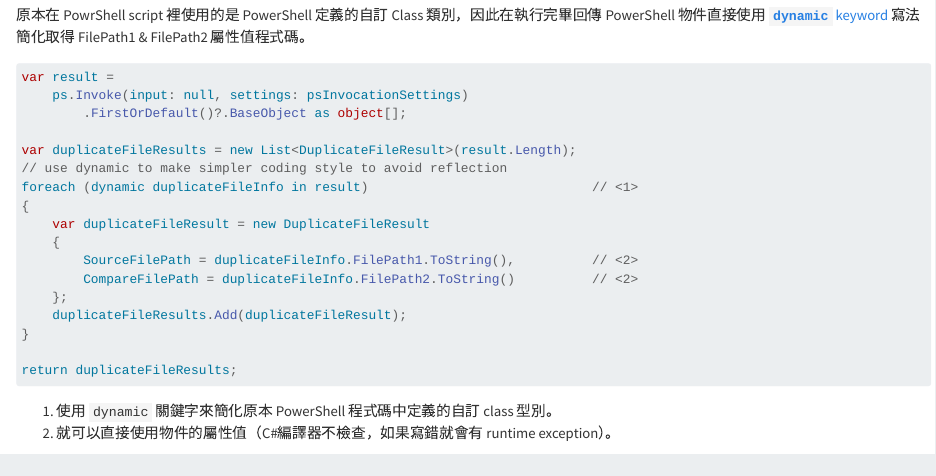
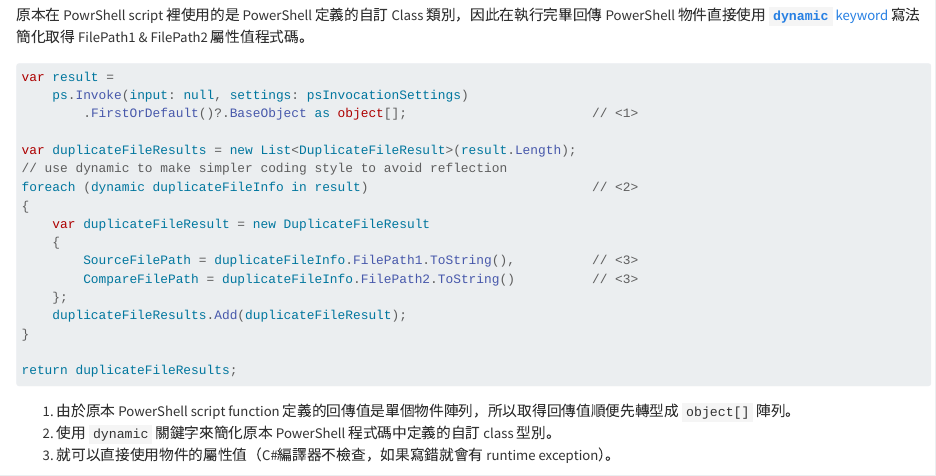
Before and after one commit to windperson/PowerShellTDD_GetStart-slide, a Quarto document (slides/04_AspNetCore_Host/_AspNetCore_Host.qmd): the page in a window 1100 px wide, from 820 px down. Rendered offline with R 4.5, knitr and Pandoc in place of Quarto, with nearby package versions.

````diff
--- a/slides/04_AspNetCore_Host/_AspNetCore_Host.qmd
+++ b/slides/04_AspNetCore_Host/_AspNetCore_Host.qmd
@@ -46,27 +46,28 @@
 
 原本在 PowrShell script 裡使用的是 PowerShell 定義的自訂 Class 類別，因此在執行完畢回傳 PowerShell 物件直接使用 [**`dynamic`** keyword](https://learn.microsoft.com/dotnet/csharp/advanced-topics/interop/using-type-dynamic) 寫法簡化取得 FilePath1 & FilePath2 屬性值程式碼。
 
-```csharp{.cs filename="src\DemoWebApi\Services\DuplicateFileFinderInvokeService.cs"}
+```csharp{.cs filename="src\DemoWebApi\Services\DuplicateFileFinderInvokeService.cs" code-line-numbers="false"}
 var result =
     ps.Invoke(input: null, settings: psInvocationSettings)
-        .FirstOrDefault()?.BaseObject as object[];
+        .FirstOrDefault()?.BaseObject as object[];                        // <1>
 
 var duplicateFileResults = new List<DuplicateFileResult>(result.Length);
 // use dynamic to make simpler coding style to avoid reflection
-foreach (dynamic duplicateFileInfo in result)                             // <1>
+foreach (dynamic duplicateFileInfo in result)                             // <2>
 {
     var duplicateFileResult = new DuplicateFileResult
     {
-        SourceFilePath = duplicateFileInfo.FilePath1.ToString(),          // <2>
-        CompareFilePath = duplicateFileInfo.FilePath2.ToString()          // <2>
+        SourceFilePath = duplicateFileInfo.FilePath1.ToString(),          // <3>
+        CompareFilePath = duplicateFileInfo.FilePath2.ToString()          // <3>
     };
     duplicateFileResults.Add(duplicateFileResult);
 }
 
 return duplicateFileResults;
 ```
-1. 使用 `dynamic` 關鍵字來簡化原本 PowerShell 程式碼中定義的自訂 class 型別。
-2. 就可以直接使用物件的屬性值（C#編譯器不檢查，如果寫錯就會有 runtime exception）。
+1. 由於原本 PowerShell script function 定義的回傳值是單個物件陣列，所以取得回傳值順便先轉型成 `object[]` 陣列。
+2. 使用 `dynamic` 關鍵字來簡化原本 PowerShell 程式碼中定義的自訂 class 型別。
+3. 就可以直接使用物件的屬性值（C#編譯器不檢查，如果寫錯就會有 runtime exception）。
 
 
 ![]({{< meta part4_img_prefix >}}pics/pwsh_defined_class_return_object.png){height=100% fig-align="center"}
````
Also changed, not shown: slides/03_Binary_Cmdlet/_Binary_Cmdlet.qmd (+4 -3 lines).
